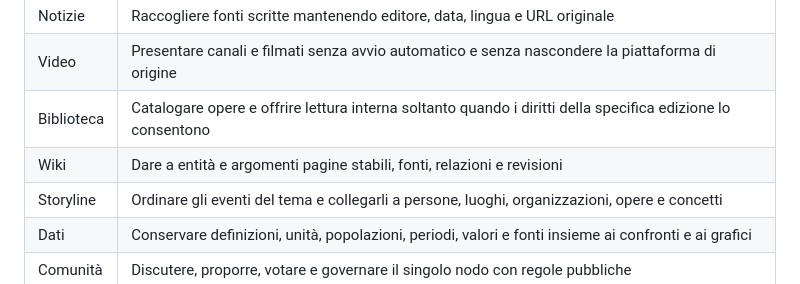
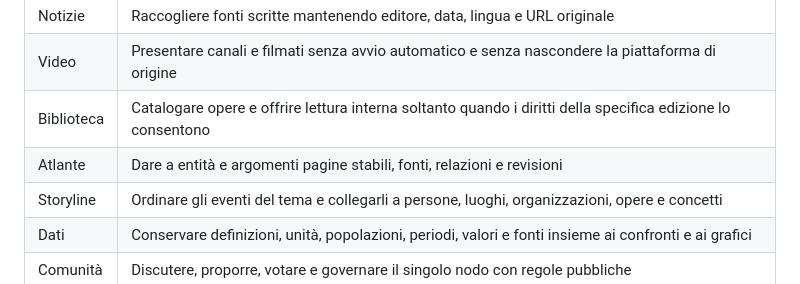
Before and after one commit to internazionalerossa/agoranode, a Markdown page: docs/AGORANODE.md, the part around the change. Rendered like a GitHub page.

Commit message:
docs: consistently name the public knowledge system Atlante instead of legacy terminology

```diff
--- a/docs/AGORANODE.md
+++ b/docs/AGORANODE.md
@@ -15,7 +15,7 @@ Ogni manifesto `org.agoranode.instance.v1` dichiara identità, argomento, lingua
 | Notizie | Raccogliere fonti scritte mantenendo editore, data, lingua e URL originale |
 | Video | Presentare canali e filmati senza avvio automatico e senza nascondere la piattaforma di origine |
 | Biblioteca | Catalogare opere e offrire lettura interna soltanto quando i diritti della specifica edizione lo consentono |
-| Wiki | Dare a entità e argomenti pagine stabili, fonti, relazioni e revisioni |
+| Atlante | Dare a entità e argomenti pagine stabili, fonti, relazioni e revisioni |
 | Storyline | Ordinare gli eventi del tema e collegarli a persone, luoghi, organizzazioni, opere e concetti |
 | Dati | Conservare definizioni, unità, popolazioni, periodi, valori e fonti insieme ai confronti e ai grafici |
 | Comunità | Discutere, proporre, votare e governare il singolo nodo con regole pubbliche |
```
